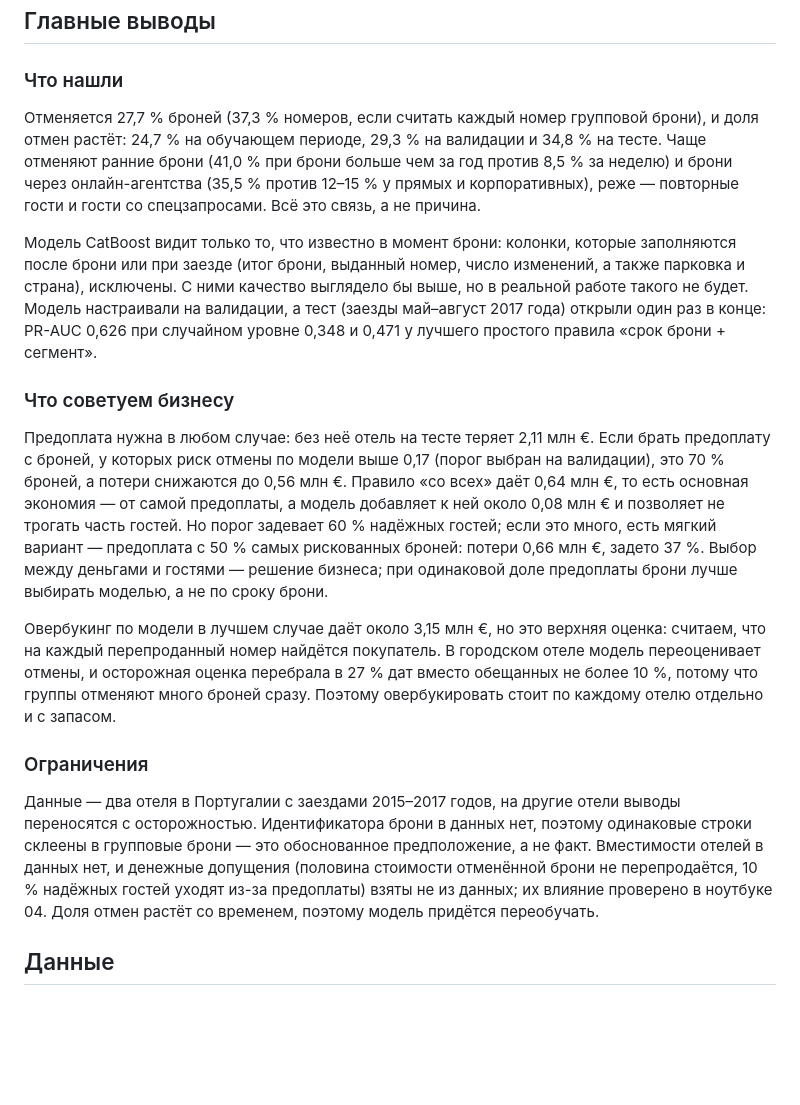
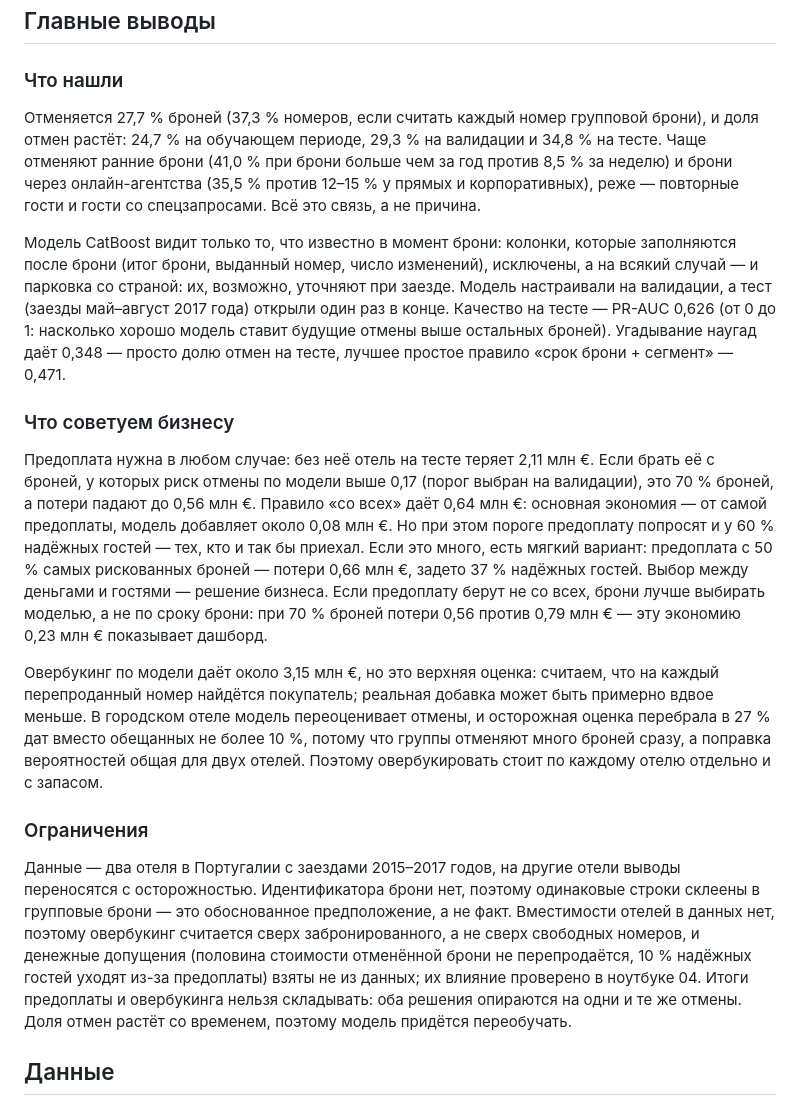
Before and after one commit to obivanio/hotel-cancellations-hse, a Markdown page: README.md, the part around the change. Drawn GitHub-style; blank space fills up the shorter version.

Commit message:
README: главные выводы — базы сравнения, оговорки, без жаргона

```diff
--- a/README.md
+++ b/README.md
@@ -16,38 +16,42 @@
 
 ### Что нашли
 
-Отменяется 27,7 % броней (37,3 % номеров, если считать каждый номер групповой брони), и доля отмен растёт:
-24,7 % на обучающем периоде, 29,3 % на валидации и 34,8 % на тесте. Чаще отменяют ранние брони (41,0 % при брони
-больше чем за год против 8,5 % за неделю) и брони через онлайн-агентства (35,5 % против 12–15 % у прямых и
-корпоративных), реже — повторные гости и гости со спецзапросами. Всё это связь, а не причина.
+Отменяется 27,7 % броней (37,3 % номеров, если считать каждый номер групповой брони), и доля отмен растёт: 24,7 %
+на обучающем периоде, 29,3 % на валидации и 34,8 % на тесте. Чаще отменяют ранние брони (41,0 % при брони больше
+чем за год против 8,5 % за неделю) и брони через онлайн-агентства (35,5 % против 12–15 % у прямых и корпоративных),
+реже — повторные гости и гости со спецзапросами. Всё это связь, а не причина.
 
-Модель CatBoost видит только то, что известно в момент брони: колонки, которые заполняются после брони или при
-заезде (итог брони, выданный номер, число изменений, а также парковка и страна), исключены. С ними качество
-выглядело бы выше, но в реальной работе такого не будет. Модель настраивали на валидации, а тест (заезды
-май–август 2017 года) открыли один раз в конце: PR-AUC 0,626 при случайном уровне 0,348 и 0,471 у лучшего
-простого правила «срок брони + сегмент».
+Модель CatBoost видит только то, что известно в момент брони: колонки, которые заполняются после брони (итог брони,
+выданный номер, число изменений), исключены, а на всякий случай — и парковка со страной: их, возможно, уточняют при
+заезде. Модель настраивали на валидации, а тест (заезды май–август 2017 года) открыли один раз в конце. Качество на
+тесте — PR-AUC 0,626 (от 0 до 1: насколько хорошо модель ставит будущие отмены выше остальных броней). Угадывание
+наугад даёт 0,348 — просто долю отмен на тесте, лучшее простое правило «срок брони + сегмент» — 0,471.
 
 ### Что советуем бизнесу
 
-Предоплата нужна в любом случае: без неё отель на тесте теряет 2,11 млн €. Если брать предоплату с броней, у
-которых риск отмены по модели выше 0,17 (порог выбран на валидации), это 70 % броней, а потери снижаются до 0,56
-млн €. Правило «со всех» даёт 0,64 млн €, то есть основная экономия — от самой предоплаты, а модель добавляет к ней
-около 0,08 млн € и позволяет не трогать часть гостей. Но порог задевает 60 % надёжных гостей; если это много, есть
-мягкий вариант — предоплата с 50 % самых рискованных броней: потери 0,66 млн €, задето 37 %. Выбор между деньгами и
-гостями — решение бизнеса; при одинаковой доле предоплаты брони лучше выбирать моделью, а не по сроку брони.
+Предоплата нужна в любом случае: без неё отель на тесте теряет 2,11 млн €. Если брать её с броней, у которых риск
+отмены по модели выше 0,17 (порог выбран на валидации), это 70 % броней, а потери падают до 0,56 млн €. Правило «со
+всех» даёт 0,64 млн €: основная экономия — от самой предоплаты, модель добавляет около 0,08 млн €. Но при этом
+пороге предоплату попросят и у 60 % надёжных гостей — тех, кто и так бы приехал. Если это много, есть мягкий
+вариант: предоплата с 50 % самых рискованных броней — потери 0,66 млн €, задето 37 % надёжных гостей. Выбор между
+деньгами и гостями — решение бизнеса. Если предоплату берут не со всех, брони лучше выбирать моделью, а не по сроку
+брони: при 70 % броней потери 0,56 против 0,79 млн € — эту экономию 0,23 млн € показывает дашборд.
 
-Овербукинг по модели в лучшем случае даёт около 3,15 млн €, но это верхняя оценка: считаем, что на каждый
-перепроданный номер найдётся покупатель. В городском отеле модель переоценивает отмены, и осторожная оценка
-перебрала в 27 % дат вместо обещанных не более 10 %, потому что группы отменяют много броней сразу. Поэтому
-овербукировать стоит по каждому отелю отдельно и с запасом.
+Овербукинг по модели даёт около 3,15 млн €, но это верхняя оценка: считаем, что на каждый перепроданный номер
+найдётся покупатель; реальная добавка может быть примерно вдвое меньше. В городском отеле модель переоценивает
+отмены, и осторожная оценка перебрала в 27 % дат вместо обещанных не более 10 %, потому что группы отменяют много
+броней сразу, а поправка вероятностей общая для двух отелей. Поэтому овербукировать стоит по каждому отелю отдельно
+и с запасом.
 
 ### Ограничения
 
 Данные — два отеля в Португалии с заездами 2015–2017 годов, на другие отели выводы переносятся с осторожностью.
-Идентификатора брони в данных нет, поэтому одинаковые строки склеены в групповые брони — это обоснованное
-предположение, а не факт. Вместимости отелей в данных нет, и денежные допущения (половина стоимости отменённой
-брони не перепродаётся, 10 % надёжных гостей уходят из-за предоплаты) взяты не из данных; их влияние проверено в
-ноутбуке 04. Доля отмен растёт со временем, поэтому модель придётся переобучать.
+Идентификатора брони нет, поэтому одинаковые строки склеены в групповые брони — это обоснованное предположение, а
+не факт. Вместимости отелей в данных нет, поэтому овербукинг считается сверх забронированного, а не сверх свободных
+номеров, и денежные допущения (половина стоимости отменённой брони не перепродаётся, 10 % надёжных гостей уходят
+из-за предоплаты) взяты не из данных; их влияние проверено в ноутбуке 04. Итоги предоплаты и овербукинга нельзя
+складывать: оба решения опираются на одни и те же отмены. Доля отмен растёт со временем, поэтому модель придётся
+переобучать.
 
 ## Данные
 
```
